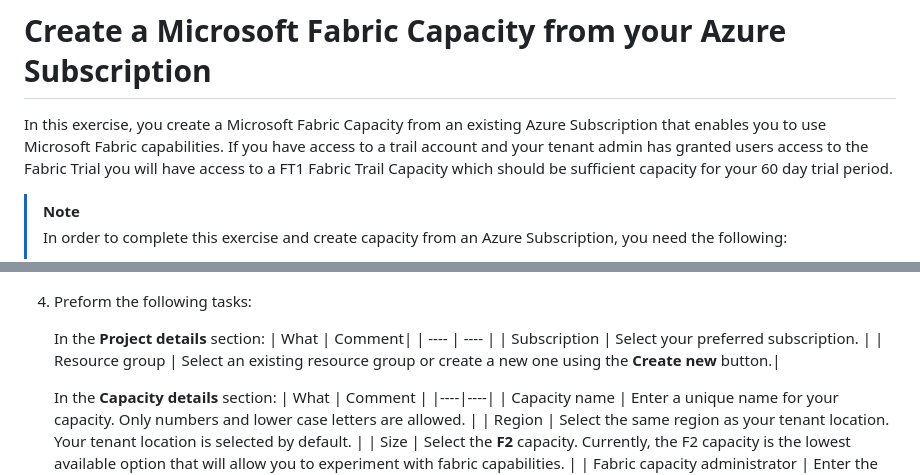
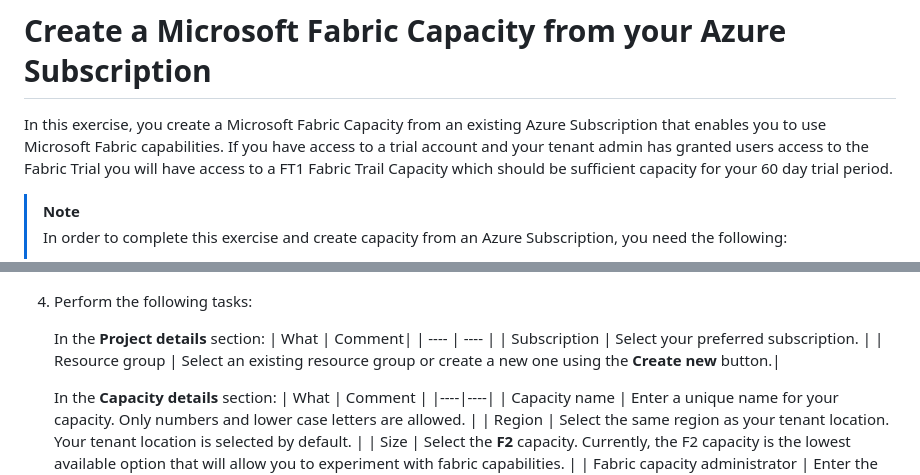
Before and after one commit to microsoft/Fabric_Workshops, a Markdown page: docs/01-create-fabric-capacity/README.md, 2 parts joined by grey strips. Rendered like a GitHub page.

Commit message:
fix typos

```diff
--- a/docs/01-create-fabric-capacity/README.md
+++ b/docs/01-create-fabric-capacity/README.md
@@ -1,6 +1,6 @@
 # Create a Microsoft Fabric Capacity from your Azure Subscription
 
-In this exercise, you create a Microsoft Fabric Capacity from an existing Azure Subscription that enables you to use Microsoft Fabric capabilities. If you have access to a trail account and your tenant admin has granted users access to the Fabric Trial you will have access to a FT1 Fabric Trail Capacity which should be sufficient capacity for your 60 day trial period.
+In this exercise, you create a Microsoft Fabric Capacity from an existing Azure Subscription that enables you to use Microsoft Fabric capabilities. If you have access to a trial account and your tenant admin has granted users access to the Fabric Trial you will have access to a FT1 Fabric Trail Capacity which should be sufficient capacity for your 60 day trial period.
 
 > [!NOTE]
 > In order to complete this exercise and create capacity from an Azure Subscription, you need the following:
@@ -37,7 +37,7 @@ For this exercise, you will use Azure Portal to provision a resource.
 3. Select **create** from the toolbar to initiate the capacity creation process.
     ![Screenshot from the Azure portal with the Create word highlighted in a red box.](./media/select-create-fabric.png)
 
-4. Preform the following tasks:
+4. Perform the following tasks:
 
     In the **Project details** section:
     | What | Comment|
```
